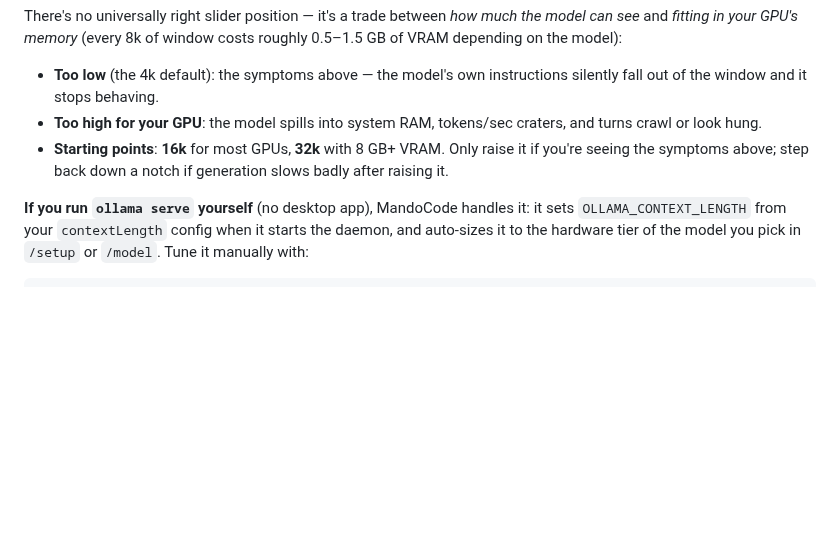
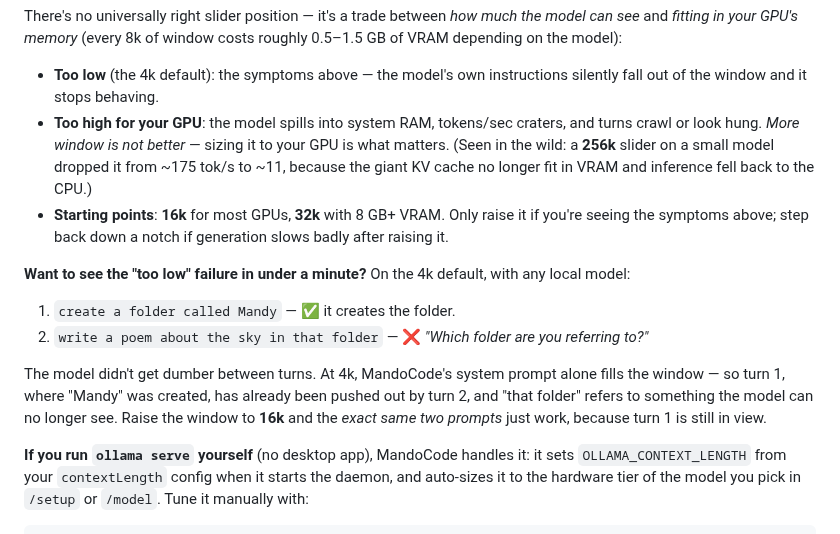
Before and after one commit to DevMando/MandoCode, a Markdown page: README.md, the part around the change. Rendered like a GitHub page; blank space fills up the shorter version.

Commit message:
updated README/DOCS

```diff
--- a/README.md
+++ b/README.md
@@ -67,8 +67,15 @@ If you use **local models** and see responses cut off, the model "forgetting" ea
 There's no universally right slider position — it's a trade between *how much the model can see* and *fitting in your GPU's memory* (every 8k of window costs roughly 0.5–1.5 GB of VRAM depending on the model):
 
 - **Too low** (the 4k default): the symptoms above — the model's own instructions silently fall out of the window and it stops behaving.
-- **Too high for your GPU**: the model spills into system RAM, tokens/sec craters, and turns crawl or look hung.
+- **Too high for your GPU**: the model spills into system RAM, tokens/sec craters, and turns crawl or look hung. *More window is not better* — sizing it to your GPU is what matters. (Seen in the wild: a **256k** slider on a small model dropped it from ~175 tok/s to ~11, because the giant KV cache no longer fit in VRAM and inference fell back to the CPU.)
 - **Starting points**: **16k** for most GPUs, **32k** with 8 GB+ VRAM. Only raise it if you're seeing the symptoms above; step back down a notch if generation slows badly after raising it.
+
+**Want to see the "too low" failure in under a minute?** On the 4k default, with any local model:
+
+1. `create a folder called Mandy` — ✅ it creates the folder.
+2. `write a poem about the sky in that folder` — ❌ *"Which folder are you referring to?"*
+
+The model didn't get dumber between turns. At 4k, MandoCode's system prompt alone fills the window — so turn 1, where "Mandy" was created, has already been pushed out by turn 2, and "that folder" refers to something the model can no longer see. Raise the window to **16k** and the *exact same two prompts* just work, because turn 1 is still in view.
 
 **If you run `ollama serve` yourself** (no desktop app), MandoCode handles it: it sets `OLLAMA_CONTEXT_LENGTH` from your `contextLength` config when it starts the daemon, and auto-sizes it to the hardware tier of the model you pick in `/setup` or `/model`. Tune it manually with:
 
```
